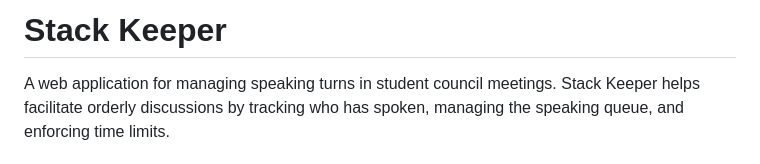
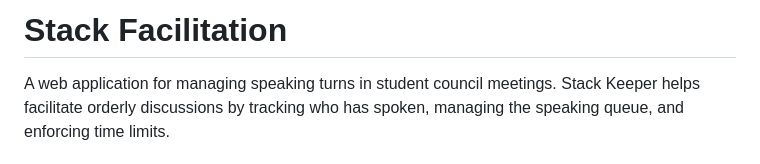
Before and after one commit to snigdhapodugu/8csc-stack, a Markdown page: README.md, the part around the change. Rendered like a GitHub page.

```diff
--- a/README.md
+++ b/README.md
@@ -1,4 +1,4 @@
-# Stack Keeper
+# Stack Facilitation
 
 A web application for managing speaking turns in student council meetings. Stack Keeper helps facilitate orderly discussions by tracking who has spoken, managing the speaking queue, and enforcing time limits.
 
```
